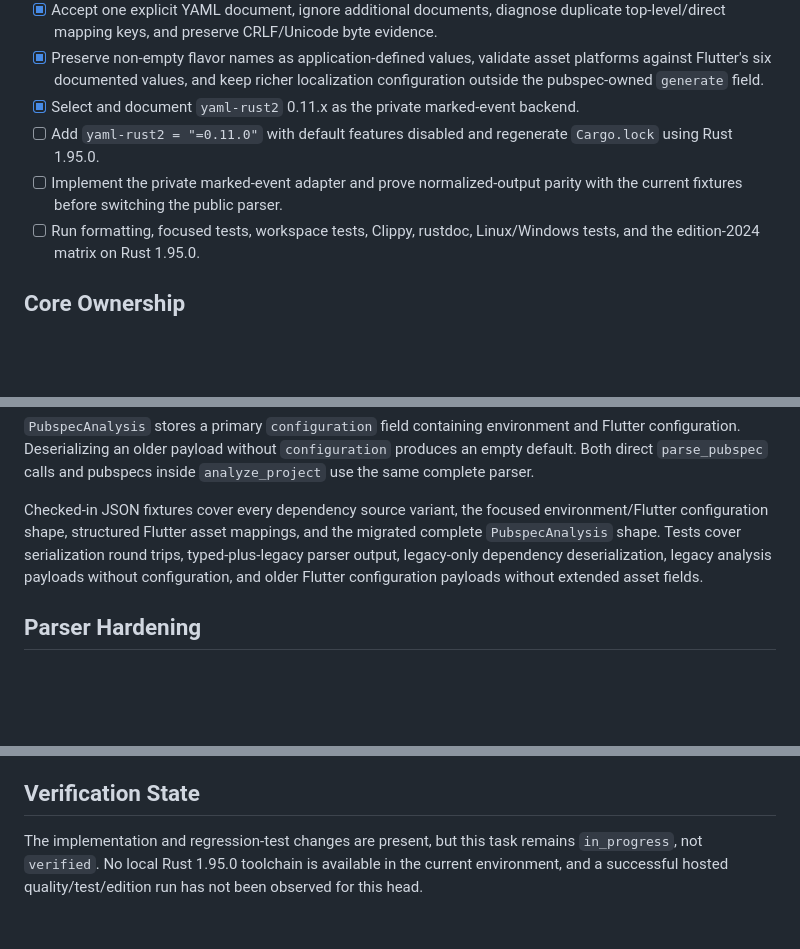
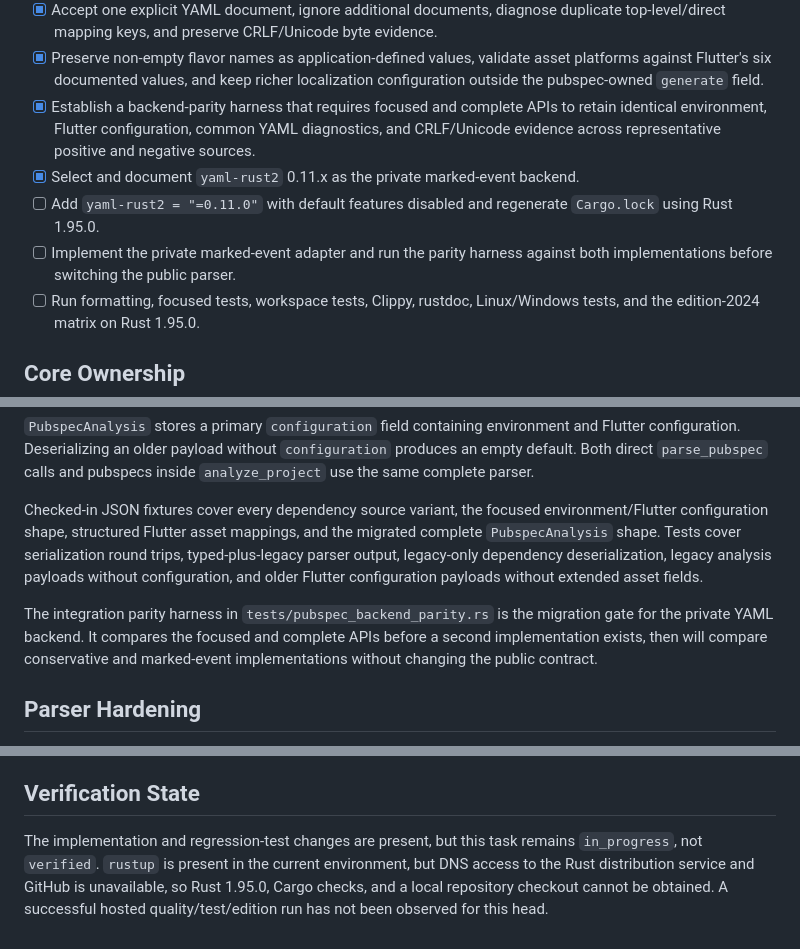
Before and after one commit to RusTokRs/dartscope, a Markdown page: docs/development/pubspec-model.md, 3 parts joined by grey strips. Rendered like a GitHub page; blank space fills up the shorter version.

Commit message:
docs: record pubspec backend parity gate

```diff
--- a/docs/development/pubspec-model.md
+++ b/docs/development/pubspec-model.md
@@ -31,11 +31,14 @@ executable Rust 1.95.0 environment.
 - [x] Preserve non-empty flavor names as application-defined values, validate asset
   platforms against Flutter's six documented values, and keep richer localization
   configuration outside the pubspec-owned `generate` field.
+- [x] Establish a backend-parity harness that requires focused and complete APIs to retain
+  identical environment, Flutter configuration, common YAML diagnostics, and CRLF/Unicode
+  evidence across representative positive and negative sources.
 - [x] Select and document `yaml-rust2` 0.11.x as the private marked-event backend.
 - [ ] Add `yaml-rust2 = "=0.11.0"` with default features disabled and regenerate
   `Cargo.lock` using Rust 1.95.0.
-- [ ] Implement the private marked-event adapter and prove normalized-output parity with
-  the current fixtures before switching the public parser.
+- [ ] Implement the private marked-event adapter and run the parity harness against both
+  implementations before switching the public parser.
 - [ ] Run formatting, focused tests, workspace tests, Clippy, rustdoc, Linux/Windows tests,
   and the edition-2024 matrix on Rust 1.95.0.
 
@@ -50,6 +53,8 @@ Source normalization and the inherent `PubspecDependency::structured_source()` A
 `PubspecAnalysis` stores a primary `configuration` field containing environment and Flutter configuration. Deserializing an older payload without `configuration` produces an empty default. Both direct `parse_pubspec` calls and pubspecs inside `analyze_project` use the same complete parser.
 
 Checked-in JSON fixtures cover every dependency source variant, the focused environment/Flutter configuration shape, structured Flutter asset mappings, and the migrated complete `PubspecAnalysis` shape. Tests cover serialization round trips, typed-plus-legacy parser output, legacy-only dependency deserialization, legacy analysis payloads without configuration, and older Flutter configuration payloads without extended asset fields.
+
+The integration parity harness in `tests/pubspec_backend_parity.rs` is the migration gate for the private YAML backend. It compares the focused and complete APIs before a second implementation exists, then will compare conservative and marked-event implementations without changing the public contract.
 
 ## Parser Hardening
 
@@ -124,6 +129,7 @@ The current production implementation is still a conservative indentation-aware
 ## Verification State
 
 The implementation and regression-test changes are present, but this task remains
-`in_progress`, not `verified`. No local Rust 1.95.0 toolchain is available in the current
-environment, and a successful hosted quality/test/edition run has not been observed for
-this head.
+`in_progress`, not `verified`. `rustup` is present in the current environment, but DNS access
+to the Rust distribution service and GitHub is unavailable, so Rust 1.95.0, Cargo checks,
+and a local repository checkout cannot be obtained. A successful hosted quality/test/edition
+run has not been observed for this head.
```
